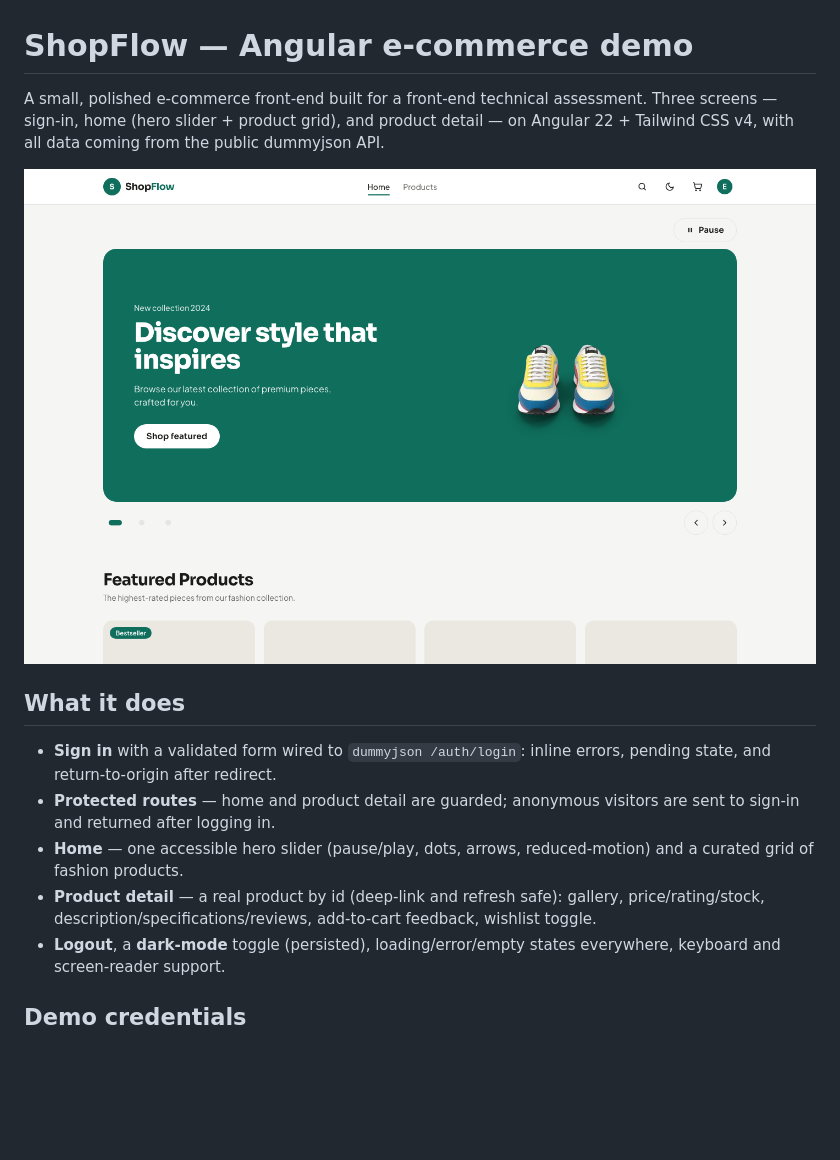
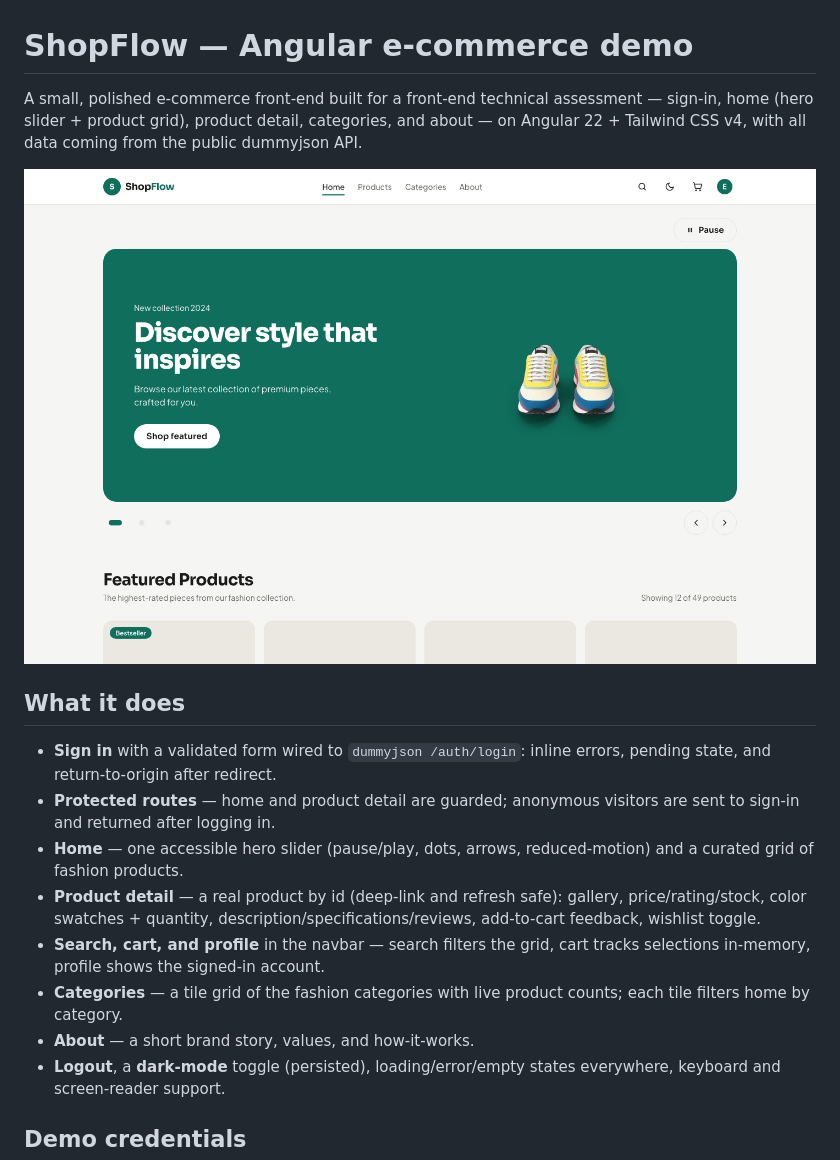
Before and after one commit to agaaaptr/shopflow, a Markdown page: README.md, the part around one of its changes. Drawn GitHub-style; pictures changed too: screenshots/home.png; blank space fills up the shorter version.

```diff
--- a/README.md
+++ b/README.md
@@ -1,6 +1,6 @@
 # ShopFlow — Angular e-commerce demo
 
-A small, polished e-commerce front-end built for a front-end technical assessment. Three screens — sign-in, home (hero slider + product grid), and product detail — on Angular 22 + Tailwind CSS v4, with all data coming from the public dummyjson API.
+A small, polished e-commerce front-end built for a front-end technical assessment — sign-in, home (hero slider + product grid), product detail, categories, and about — on Angular 22 + Tailwind CSS v4, with all data coming from the public dummyjson API.
 
 ![Home](screenshots/home.png)
 
@@ -9,7 +9,10 @@ A small, polished e-commerce front-end built for a front-end technical assessmen
 - **Sign in** with a validated form wired to `dummyjson /auth/login`: inline errors, pending state, and return-to-origin after redirect.
 - **Protected routes** — home and product detail are guarded; anonymous visitors are sent to sign-in and returned after logging in.
 - **Home** — one accessible hero slider (pause/play, dots, arrows, reduced-motion) and a curated grid of fashion products.
-- **Product detail** — a real product by id (deep-link and refresh safe): gallery, price/rating/stock, description/specifications/reviews, add-to-cart feedback, wishlist toggle.
+- **Product detail** — a real product by id (deep-link and refresh safe): gallery, price/rating/stock, color swatches + quantity, description/specifications/reviews, add-to-cart feedback, wishlist toggle.
+- **Search, cart, and profile** in the navbar — search filters the grid, cart tracks selections in-memory, profile shows the signed-in account.
+- **Categories** — a tile grid of the fashion categories with live product counts; each tile filters home by category.
+- **About** — a short brand story, values, and how-it-works.
 - **Logout**, a **dark-mode** toggle (persisted), loading/error/empty states everywhere, keyboard and screen-reader support.
 
 ## Demo credentials
```
Also changed, not shown: other parts of README.md (+6 -6 lines), screenshots/about.png (added), screenshots/categories.png (added), screenshots/home-dark.png, screenshots/product.png, 12 other files.
